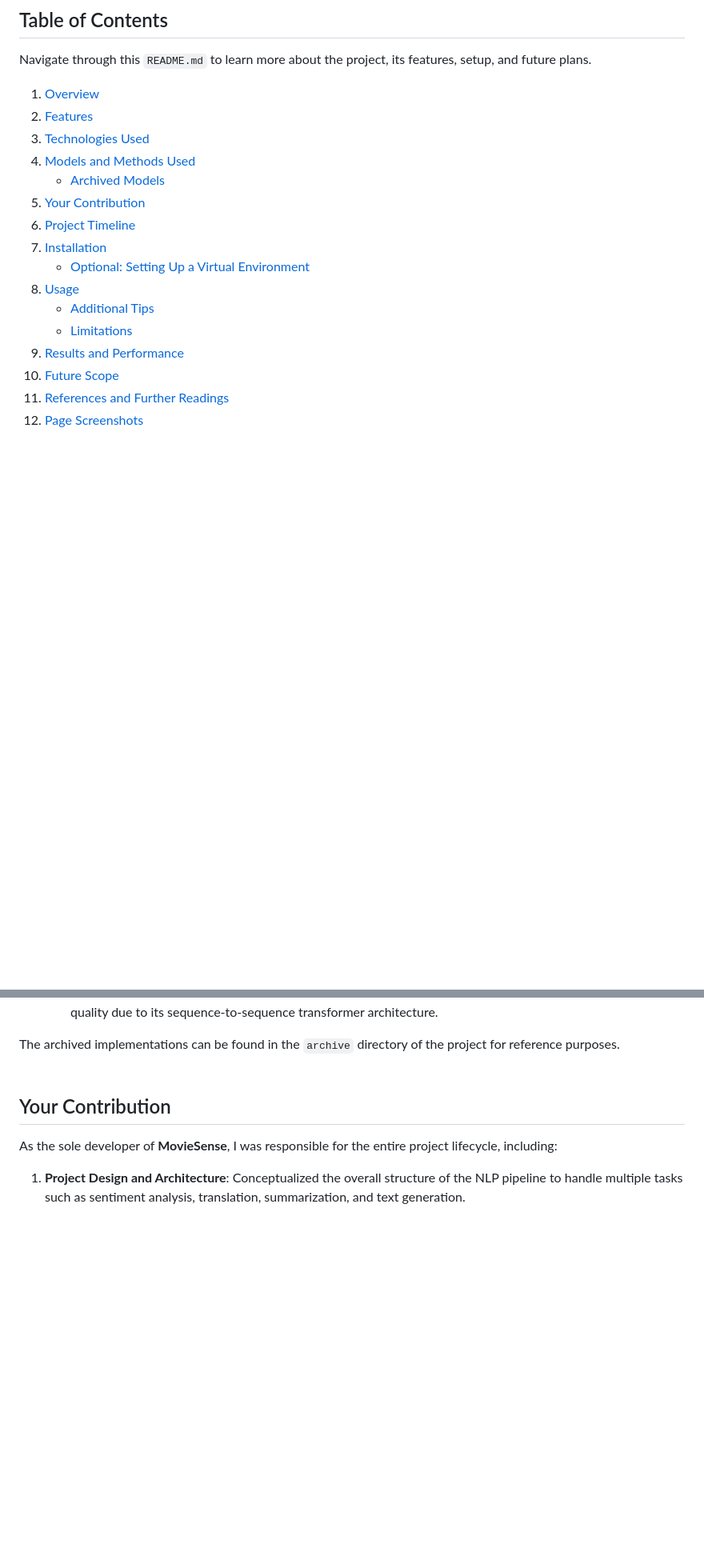
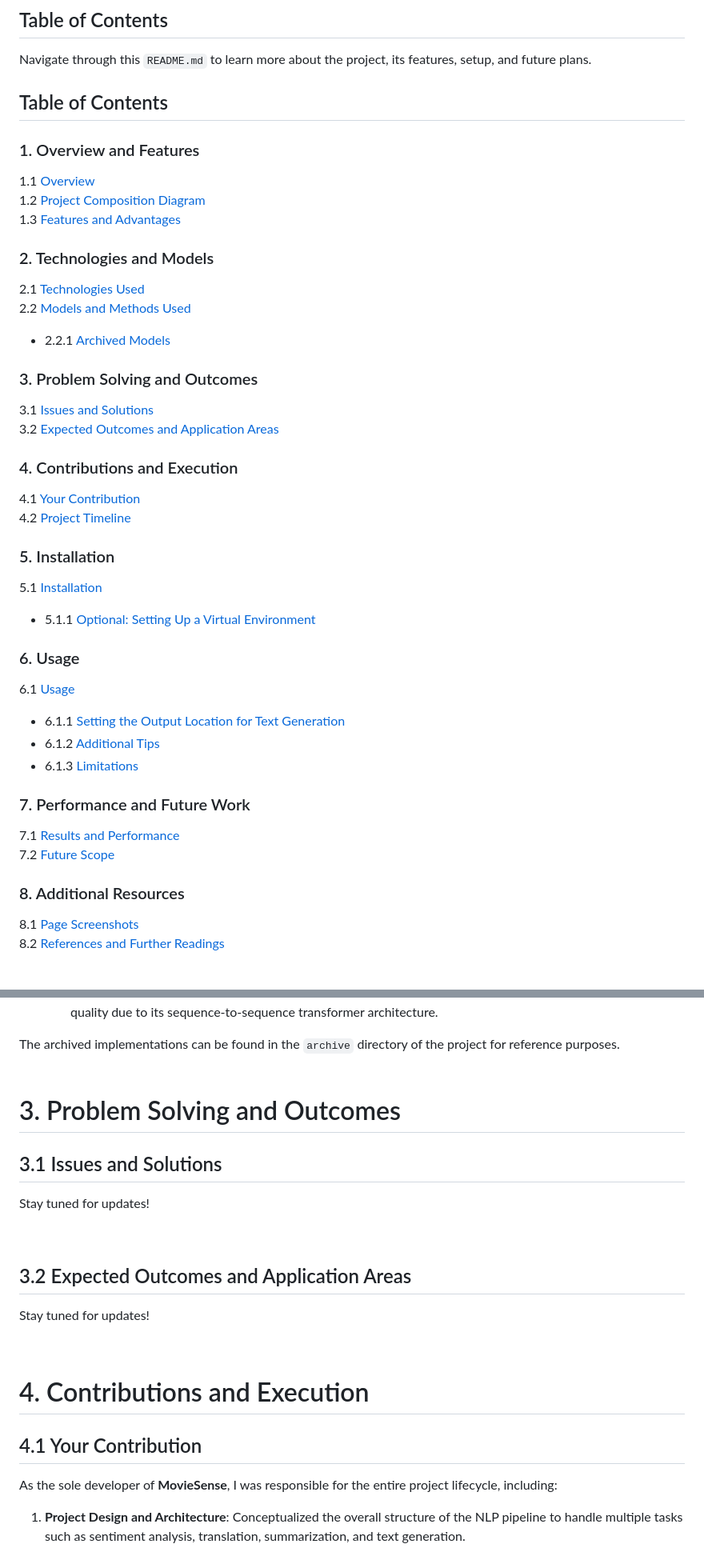
Before and after one commit to yjyuwisely/MovieSense_NLP, a Markdown page: README.md, 2 parts joined by grey strips. Shown: that part at 80% size. GitHub-like rendering; blank space fills up the shorter version.

Commit message:
Refactored README.md to improve structure and flow, added subsections and reorganized content for better clarity.

```diff
--- a/README.md
+++ b/README.md
@@ -10,21 +10,42 @@ and text generation, specifically tailored for movie review data.
 
 Navigate through this `README.md` to learn more about the project, its features, setup, and future plans.
 
-1. [Overview](#overview)
-2. [Features](#features)
-3. [Technologies Used](#technologies-used)
-4. [Models and Methods Used](#models-and-methods-used)
-   - [Archived Models](#archived-models)
-5. [Your Contribution](#your-contribution)
-6. [Project Timeline](#project-timeline)
-7. [Installation](#installation)
-   - [Optional: Setting Up a Virtual Environment](#optional-setting-up-a-virtual-environment)
-8. [Usage](#usage)
-   - [Additional Tips](#additional-tips)
-   - [Limitations](#limitations)
-9. [Results and Performance](#results-and-performance)
-10. [Future Scope](#future-scope)
-11. [References and Further Readings](#references-and-further-readings)
-12. [Page Screenshots](#page-screenshots)
+## Table of Contents
+
+### 1. Overview and Features
+1.1 [Overview](#overview)
+1.2 [Project Composition Diagram](#project-composition-diagram)
+1.3 [Features and Advantages](#features-and-advantages)
+
+### 2. Technologies and Models
+2.1 [Technologies Used](#technologies-used)
+2.2 [Models and Methods Used](#models-and-methods-used)
+   - 2.2.1 [Archived Models](#archived-models)
+
+### 3. Problem Solving and Outcomes
+3.1 [Issues and Solutions](#issues-and-solutions)
+3.2 [Expected Outcomes and Application Areas](#expected-outcomes-and-application-areas)
+
+### 4. Contributions and Execution
+4.1 [Your Contribution](#your-contribution)
+4.2 [Project Timeline](#project-timeline)
+
+### 5. Installation
+5.1 [Installation](#installation)
+   - 5.1.1 [Optional: Setting Up a Virtual Environment](#optional-setting-up-a-virtual-environment)
+
+### 6. Usage
+6.1 [Usage](#usage)
+   - 6.1.1 [Setting the Output Location for Text Generation](#setting-the-output-location-for-text-generation)
+   - 6.1.2 [Additional Tips](#additional-tips)
+   - 6.1.3 [Limitations](#limitations)
+
+### 7. Performance and Future Work
+7.1 [Results and Performance](#results-and-performance)
+7.2 [Future Scope](#future-scope)
+
+### 8. Additional Resources
+8.1 [Page Screenshots](#page-screenshots)
+8.2 [References and Further Readings](#references-and-further-readings)
 <br>
 
@@ -181,7 +224,24 @@ The archived implementations can be found in the `archive` directory of the proj
 <br>
 <br>
 
-## Your Contribution
+# 3. Problem Solving and Outcomes
+
+## 3.1 Issues and Solutions
+<!-- 5. Discussing the challenges faced and how you solved them adds depth to your project's story
+and demonstrates problem-solving skills.-->
+Stay tuned for updates!
+
+<br>
+
+## 3.2 Expected Outcomes and Application Areas
+<!-- 6. Explaining the potential impact and real-world applications shows the relevance and utility of your work. -->
+Stay tuned for updates!
+
+<br>
+
+# 4. Contributions and Execution
+## 4.1 Your Contribution
+<!-- 7. Clearly states your role and contributions, which is especially important for job applications. -->
 As the sole developer of <b>MovieSense</b>, I was responsible for the entire project lifecycle, including:
 
 1. **Project Design and Architecture**: Conceptualized the overall structure of the NLP pipeline
```
Also changed, not shown: other parts of README.md (+88 -29 lines), src/images/initial.png (added).
